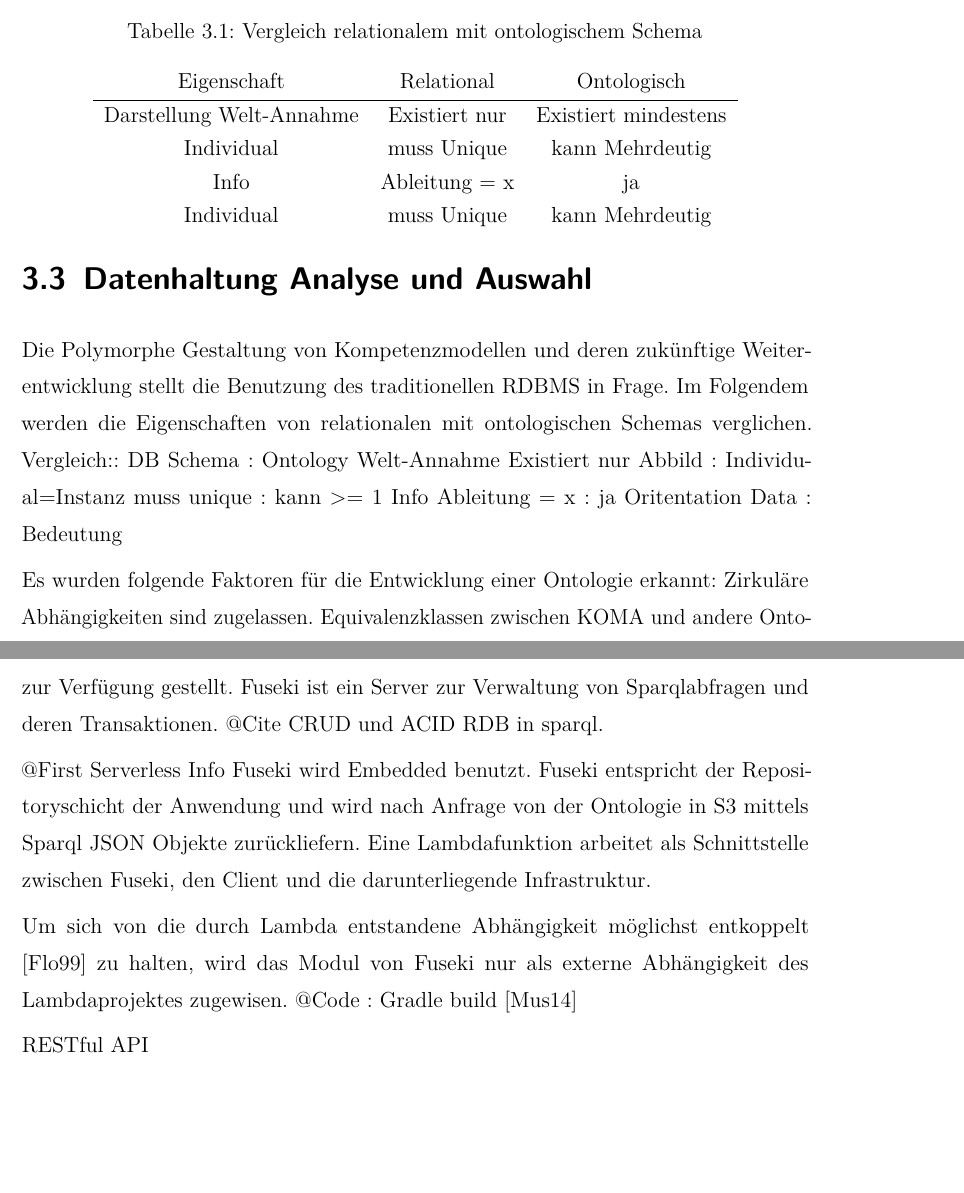
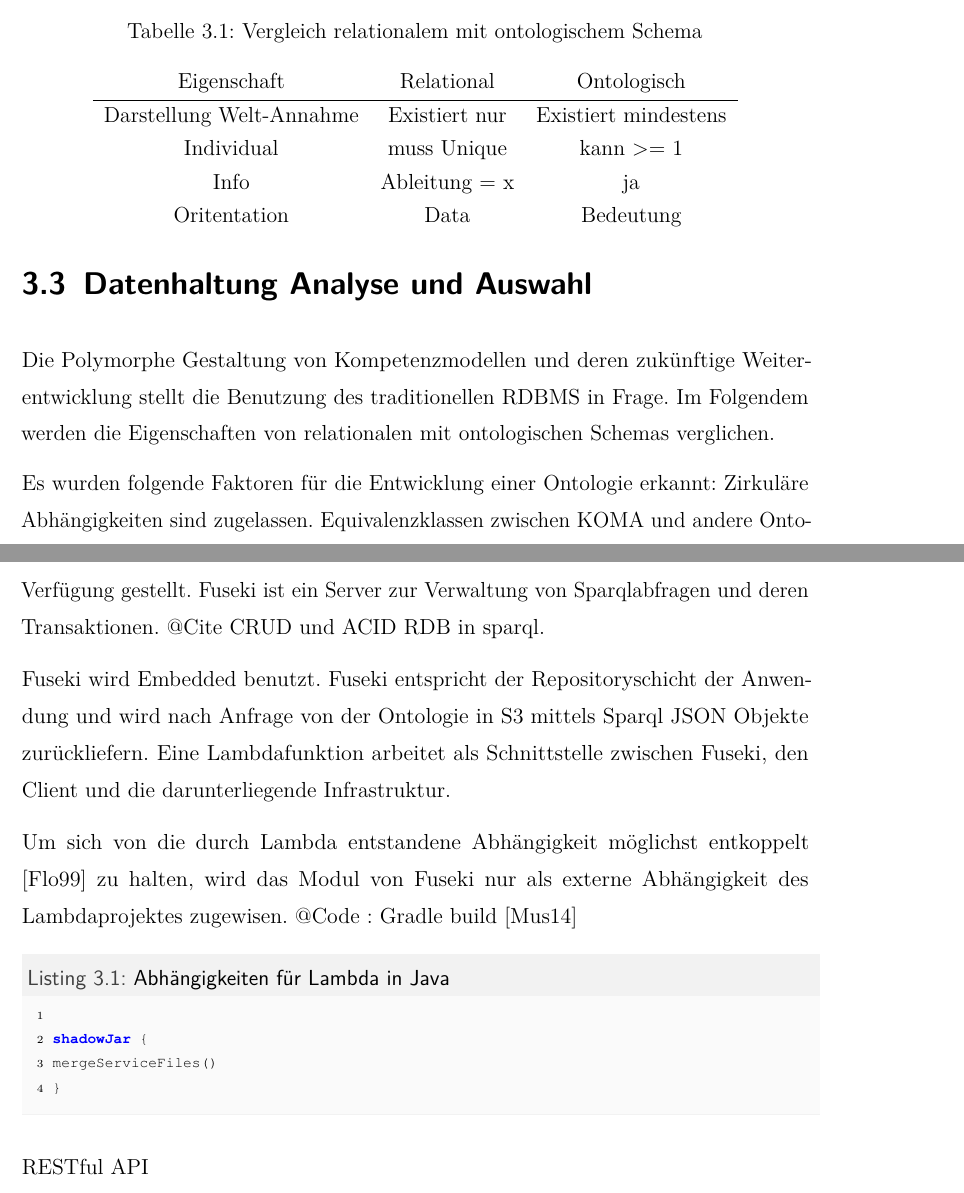
Before and after one commit to DragoljubTHB/sacwa, a LaTeX document (doc/sakwa.tex): two parts of pages 13 and 17 of 34, joined at a grey line, cut so that both start at the same text, the shorter picture padded with empty space. Compiled offline with pdfLaTeX; an older LaTeX class or package is replaced by its successor.

```diff
--- a/doc/sakwa.tex
+++ b/doc/sakwa.tex
@@ -104,7 +109,7 @@
 }
 
 \lstloadlanguages{
-	Java
+Java, Bash, C++
 }
 
 % create css listing style
@@ -484,20 +510,14 @@
 \hline\noalign{\vskip\doublerulesep}
 Darstellung Welt-Annahme & Existiert nur & Existiert mindestens \tabularnewline[\doublerulesep]
 \noalign{\vskip\doublerulesep}
-		Individual & muss Unique & kann Mehrdeutig \tabularnewline[\doublerulesep]
+Individual & muss Unique & kann >= 1 \tabularnewline[\doublerulesep]
 \noalign{\vskip\doublerulesep}
 Info & Ableitung = x & ja \tabularnewline[\doublerulesep]
 \noalign{\vskip\doublerulesep}
-		Individual & muss Unique & kann Mehrdeutig \tabularnewline[\doublerulesep]
+Oritentation & Data & Bedeutung \tabularnewline[\doublerulesep]
 
 \end{tabular}
 \end{table}
-%@Pre-Dev--> Tabelle
-Vergleich:: DB Schema                       : Ontology
-Welt-Annahme Existiert nur Abbild           :
-Individual=Instanz muss unique              : kann >= 1
-Info Ableitung = x                          : ja
-Oritentation    Data                        : Bedeutung
 
 %@Pre-Dev::Feasibility Study
 Es wurden folgende Faktoren für die Entwicklung einer Ontologie erkannt:
@@ -517,8 +537,7 @@
 Das \glqq Semantic Web\grqq ist eine Erweiterung des herkömmlichen Web, in der Informationen mit eindeutigen Bedeutungen versehen werden@Cite. Diese Bedeutungen wirden für Maschinen durch Ontologien dargestellt. Die Ontologien werden in der OWL2 Spezifikation von W3C@Ref beschrieben.
 %@Def
 Eine Ontologie ist eine Darstellung von Wissen. Präziser: eine formale Spezifikation über eine Konzeptualisierung\cite{OntoWhat}.
-%@Cite :  R. Studer, R. Benjamins, and D. Fensel. Knowledge engineering: Principles andmethods.Data & Knowledge Engineering, 25(1–2):161–198, 1998
+
 Während der Umsetzung wurde Protege\footnote{\url{http://protege.stanford.edu}: "This work was conducted using the Protégé resource, which is supported by grant GM10331601 from the National Institute of General Medical Sciences of the United States National Institutes of Health."} benutzt.
 Der Entwurf der Ontologie wurde nach Ontology-Engineering-101 durchgefuhrt:
-%@Citehttps://protege.stanford.edu/publications/ontology_development/ontology101-noy-mcguinness.html
 
@@ -525,6 +547,6 @@
 %@Pre-Dev::Environ
 
-Software platform ?
+%Software platform ?
 Die für KOMA unterstutzende Infrastruktur wird ein Rechner mit Browser wie Firefox oder Chrome und die AWS Dienste wie Lambda, API Gateway und S3. D
 Die Comsumer/Verbraucher der Anwendung wird ein SparQL-Endpoint\cite{SparqlLearn}.
 Die Clients : REST: sparql Endpoints
@@ -683,9 +705,9 @@
 Um aus Ontologien Informationen zu entnehmen, wird die Abfragesprache \glqq SPARQL\grqq @Acro verwendet. Diese ist ähnlich zu SQL. Mit dem Programm \glqq Protétegé\grqq können SPARQL Abfragen lokal ausgeführt werden.
 @Bild Protege SPARQL query
 
-So dass auch die Benutzer von KOMA solche Abfragen stellen können wird ein \glqq Sparqlendpoint\grqq mit Hilfe von Apache Jena Fuseki@Cite, eine Open Source Software, zur Verfügung gestellt. Fuseki ist ein Server zur Verwaltung von Sparqlabfragen und deren Transaktionen. @Cite CRUD und ACID RDB in sparql.
+So dass auch die Benutzer von KOMA solche Abfragen stellen können wird ein \glqq Sparql-endpoint\grqq mit Hilfe von Apache Jena Fuseki@Cite, eine Open Source Software, zur Verfügung gestellt. Fuseki ist ein Server zur Verwaltung von Sparqlabfragen und deren Transaktionen. @Cite CRUD und ACID RDB in sparql.
 
-@First Serverless Info
+
 Fuseki wird Embedded benutzt.
 Fuseki entspricht der Repositoryschicht der Anwendung und wird nach Anfrage von der Ontologie in S3 mittels Sparql JSON Objekte zurückliefern.
 Eine Lambdafunktion arbeitet als Schnittstelle zwischen Fuseki, den Client und die darunterliegende Infrastruktur.
@@ -693,15 +715,24 @@
 Um sich von die durch Lambda entstandene Abhängigkeit möglichst entkoppelt\cite{FlowerRefactoring} zu halten, wird das Modul von Fuseki nur als externe Abhängigkeit des Lambdaprojektes zugewisen.
 @Code : Gradle build\cite{Muschko2014}
 
+\begin{lstlisting}[language=Groovy,caption={Abhängigkeiten für Lambda in Java},label={lst:gradle}]
+
+shadowJar {
+mergeServiceFiles()
+}
+
+\end{lstlisting}
+
+
 RESTful API \\
-method   url    req.body    res. header res.body
+method url req.body res. header res.body
 GET https://<host>
 
-GET https://<host>/sparql raw-sparql-query    2xx/5xx     tab x? y? z?
+GET https://<host>/sparql raw-sparql-query 2xx/5xx tab x? y? z?
 
 GET https://<host>/page/individual 2xx/5xx Individuals page db artig\cite{Hunter2017}
-GET https://<host>/ontology/entitytype 2xx/5xx  page db artig
-GET https://<host>/ontology/propertytype 2xx/5xx  page db artig
+GET https://<host>/ontology/entitytype 2xx/5xx page db artig
+GET https://<host>/ontology/propertytype 2xx/5xx page db artig
 
 Dieser Endpunkt unterstützt nicht nur GET-Abrufe, sondern auch POST-Anforderungen mit einer Nutzlast.
 Unter der verfügbaren SparQL endpoints Implementierungen
```
Also changed, not shown: doc/sakwa.pdf, doc/sakwa.tex (37 more changed lines). Lines whose indentation alone changed are shown as unchanged.
